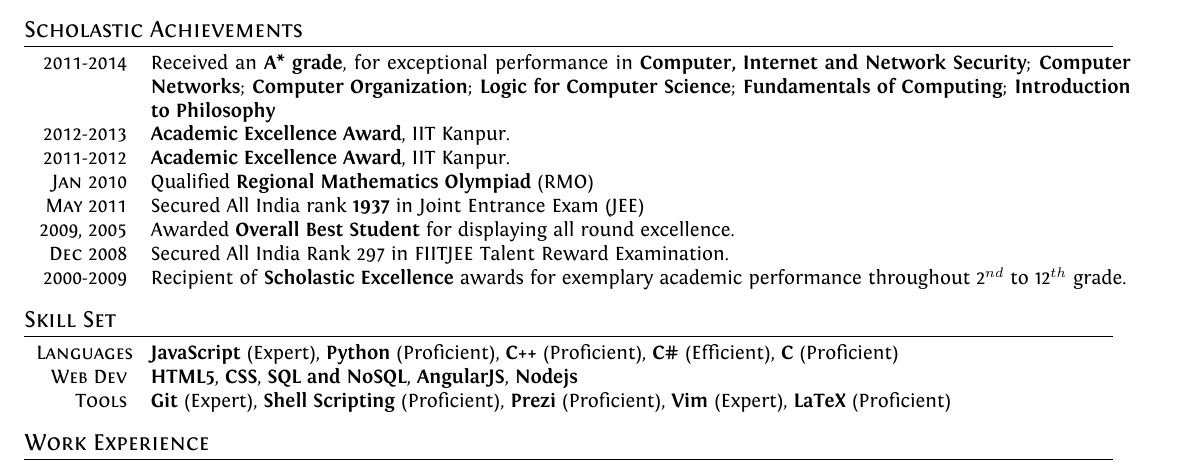
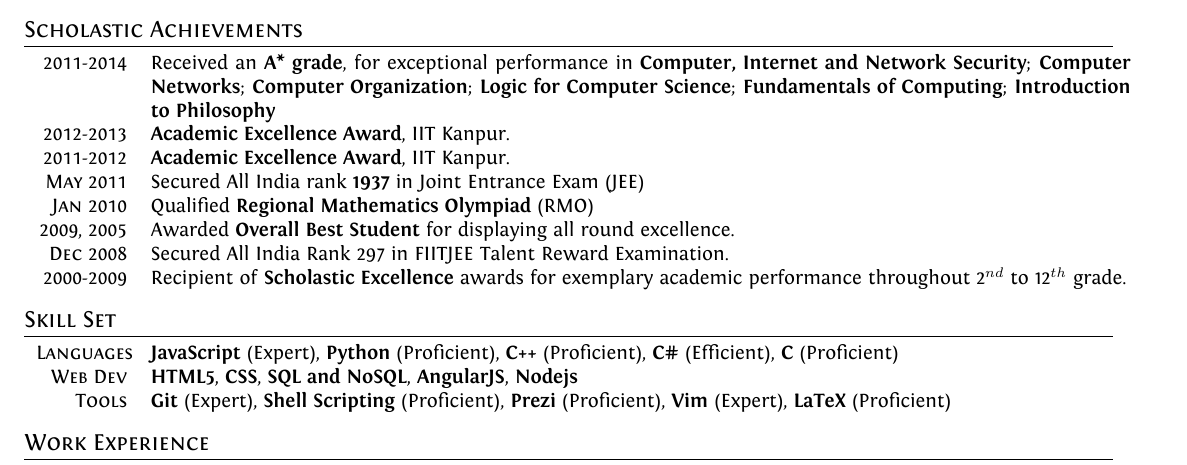
Before and after one commit to srijanshetty/cv, a LaTeX CV (cv.tex): part of page 1 of 3, cut so that both start at the same text. Compiled offline with XeLaTeX; an older LaTeX class or package is replaced by its successor.

Commit message:
RMO reorganization

```diff
--- a/cv.tex
+++ b/cv.tex
@@ -227,14 +227,13 @@ Programming Languages, Networks and Systems, Security, Web-Development, Natural
                             \textbf{Introduction to Philosophy} \\
     \textsc{2012-2013}   & \textbf{Academic Excellence Award}, IIT Kanpur. \\
     \textsc{2011-2012}   & \textbf{Academic Excellence Award}, IIT Kanpur. \\
+    \textsc{May 2011}    & Secured All India rank \textbf{1937} in Joint Entrance Exam (JEE) \\
     \textsc{Jan 2010}    & Qualified \textbf{Regional Mathematics Olympiad} (RMO) \\
-    \textsc{May 2011}    & Secured All India rank \textbf{1937} in Joint Entrance Exam (JEE) \\
     \textsc{2009, 2005}  & Awarded \textbf{Overall Best Student} for displaying all round excellence. \\
     \textsc{Dec 2008}    & Secured All India Rank 297 in FIITJEE Talent Reward Examination. \\
     \textsc{2000-2009}   & Recipient of \textbf{Scholastic Excellence} awards for exemplary academic performance throughout
                             2$^{nd}$ to 12$^{th}$ grade. \\
 }
-
 
 %----------------------------------------------------------------------------------------
 %   SKILL SET
```
